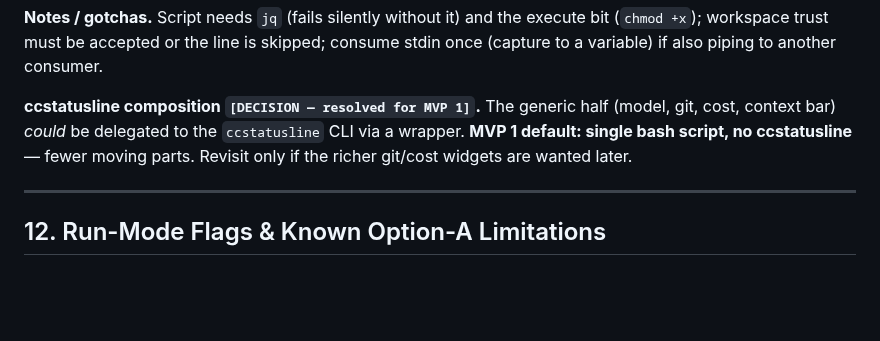
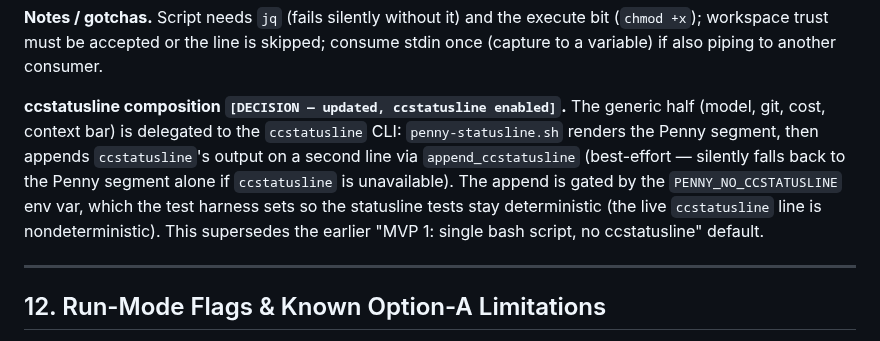
Before and after one commit to bkoh957/penny, a Markdown page: penny-design-v3.md, the part around the change. Rendered like a GitHub page; blank space fills up the shorter version.

Commit message:
docs: mark ccstatusline as enabled (supersede MVP-1 no-ccstatusline note)
Co-Authored-By: Claude Opus 4.8 <noreply@anthropic.com>

```diff
--- a/penny-design-v3.md
+++ b/penny-design-v3.md
@@ -741,10 +741,14 @@ Penny · Book 03 · Ch 7/24 · COPY-EDIT · gate: 2 blocking · ctx 41%
 bit (`chmod +x`); workspace trust must be accepted or the line is skipped; consume
 stdin once (capture to a variable) if also piping to another consumer.
 
-**ccstatusline composition `[DECISION — resolved for MVP 1]`.** The generic half
-(model, git, cost, context bar) *could* be delegated to the `ccstatusline` CLI via
-a wrapper. **MVP 1 default: single bash script, no ccstatusline** — fewer moving
-parts. Revisit only if the richer git/cost widgets are wanted later.
+**ccstatusline composition `[DECISION — updated, ccstatusline enabled]`.** The
+generic half (model, git, cost, context bar) is delegated to the `ccstatusline` CLI:
+`penny-statusline.sh` renders the Penny segment, then appends `ccstatusline`'s
+output on a second line via `append_ccstatusline` (best-effort — silently falls back
+to the Penny segment alone if `ccstatusline` is unavailable). The append is gated by
+the `PENNY_NO_CCSTATUSLINE` env var, which the test harness sets so the statusline
+tests stay deterministic (the live `ccstatusline` line is nondeterministic). This
+supersedes the earlier "MVP 1: single bash script, no ccstatusline" default.
 
 ---
 
```
Also changed, not shown: penny-PRD-v3.md (+4 -3 lines).
